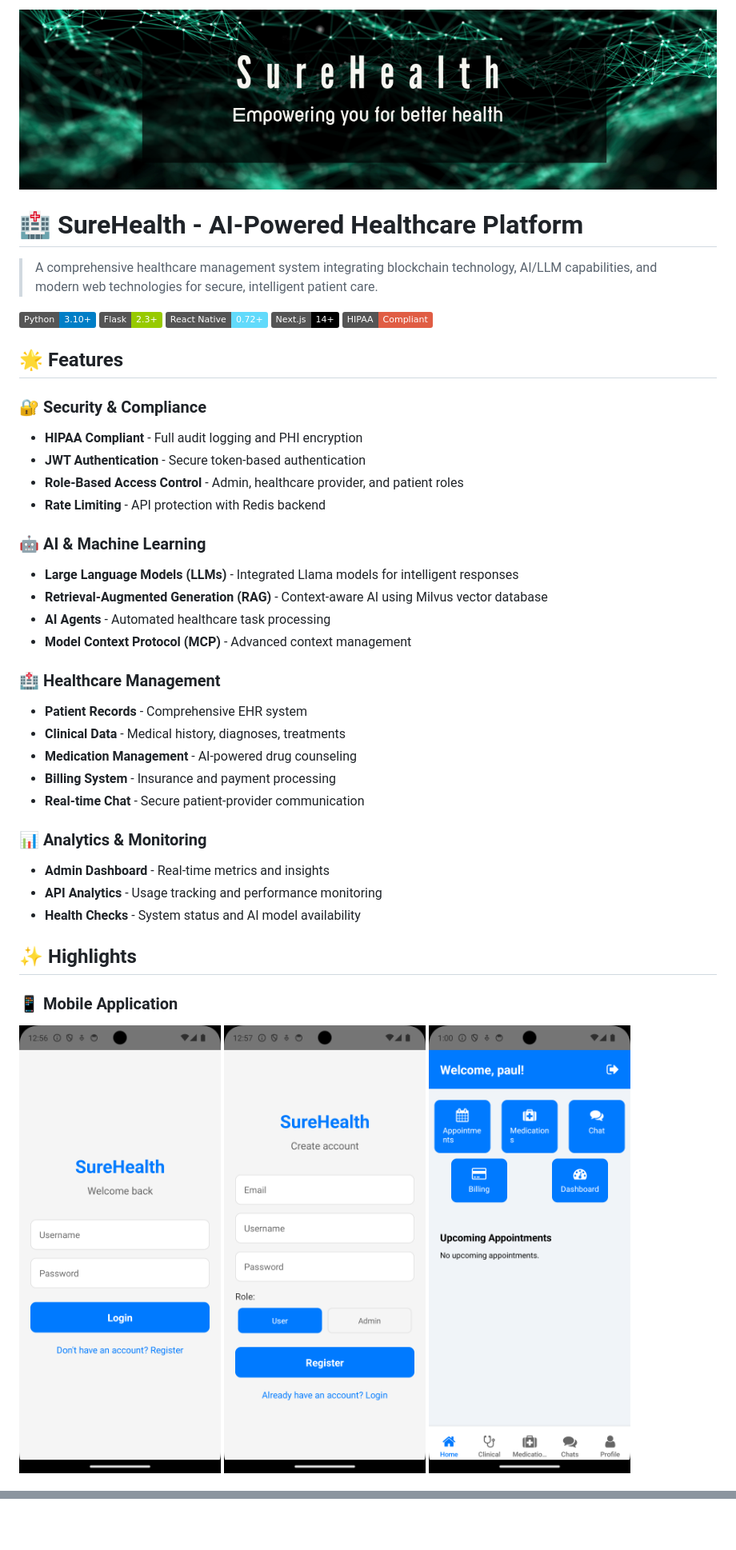
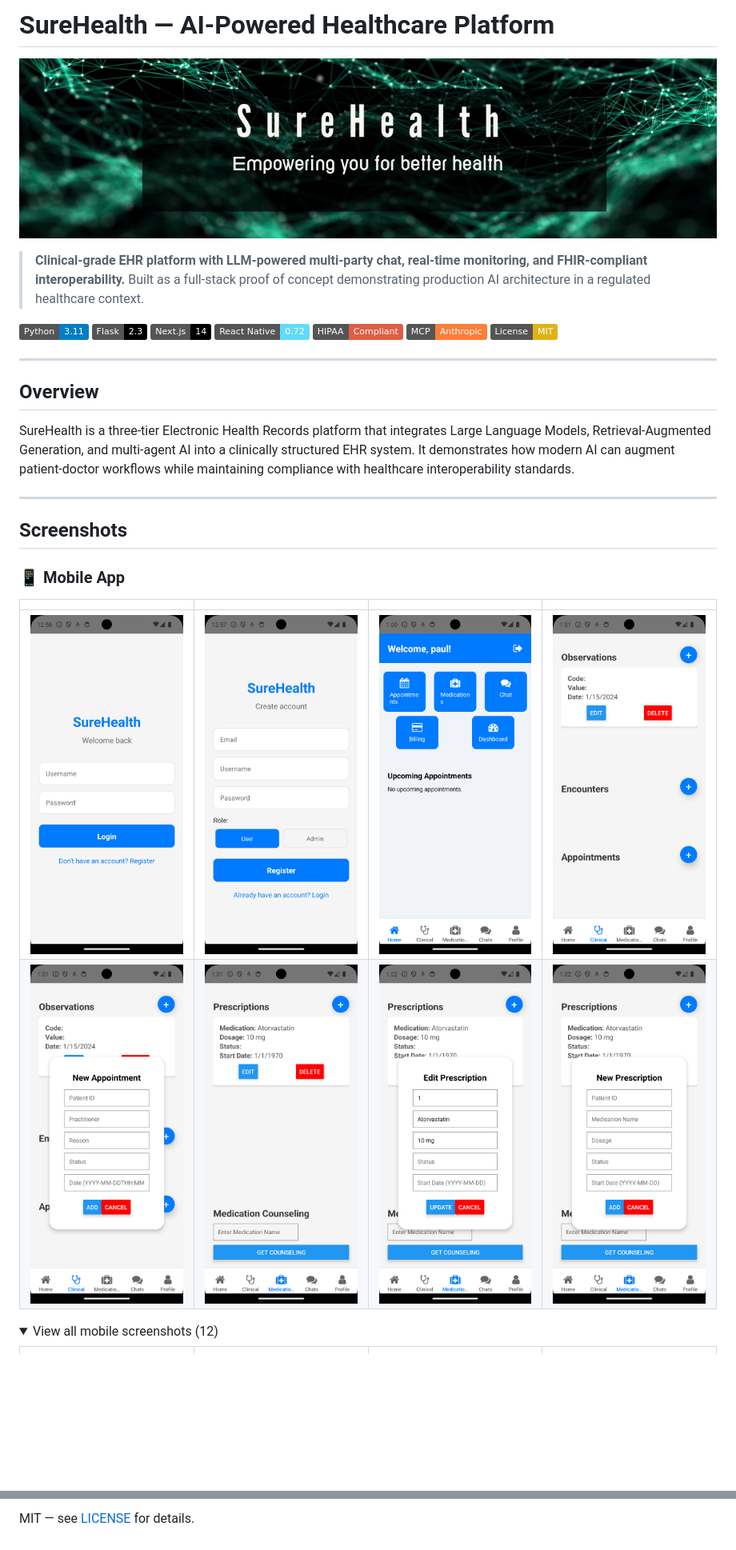
Before and after one commit to johnmoses/sure-health, a Markdown page: README.md, 2 parts joined by grey strips. Shown at 80% size. GitHub-like rendering; folded sections open; badges without logos; blank space fills up the shorter version.

```diff
--- a/README.md
+++ b/README.md
@@ -1,46 +1,35 @@
-<p align="center"><img src="brand-sure-health.png" alt="SureHealth Banner"></p>
+# SureHealth — AI-Powered Healthcare Platform
 
-# 🏥 SureHealth - AI-Powered Healthcare Platform
+[![SureHealth Banner](https://github.com/johnmoses/sure-health/raw/main/brand-sure-health.png)](https://github.com/johnmoses/sure-health)
 
-> A comprehensive healthcare management system integrating blockchain technology, AI/LLM capabilities, and modern web technologies for secure, intelligent patient care.
+> **Clinical-grade EHR platform with LLM-powered multi-party chat, real-time monitoring, and FHIR-compliant interoperability.**
+> Built as a full-stack proof of concept demonstrating production AI architecture in a regulated healthcare context.
 
-[![Python](https://img.shields.io/badge/Python-3.10+-blue.svg)](https://python.org)
-[![Flask](https://img.shields.io/badge/Flask-2.3+-green.svg)](https://flask.palletsprojects.com)
-[![React Native](https://img.shields.io/badge/React%20Native-0.72+-61DAFB.svg)](https://reactnative.dev)
-[![Next.js](https://img.shields.io/badge/Next.js-14+-black.svg)](https://nextjs.org)
-[![HIPAA](https://img.shields.io/badge/HIPAA-Compliant-red.svg)](https://www.hhs.gov/hipaa)
+[![Python](https://img.shields.io/badge/Python-3.11-blue?logo=python)](https://python.org)
+[![Flask](https://img.shields.io/badge/Flask-2.3-black?logo=flask)](https://flask.palletsprojects.com)
+[![Next.js](https://img.shields.io/badge/Next.js-14-black?logo=next.js)](https://nextjs.org)
+[![React Native](https://img.shields.io/badge/React_Native-0.72-61DAFB?logo=react)](https://reactnative.dev)
+[![HIPAA](https://img.shields.io/badge/HIPAA-Compliant-red)](https://www.hhs.gov/hipaa)
+[![MCP](https://img.shields.io/badge/MCP-Anthropic-orange)](https://anthropic.com)
+[![License: MIT](https://img.shields.io/badge/License-MIT-yellow.svg)](LICENSE)
 
-## 🌟 Features
+---
 
-### 🔐 **Security & Compliance**
-- **HIPAA Compliant** - Full audit logging and PHI encryption
-- **JWT Authentication** - Secure token-based authentication
-- **Role-Based Access Control** - Admin, healthcare provider, and patient roles
-- **Rate Limiting** - API protection with Redis backend
+## Overview
 
-### 🤖 **AI & Machine Learning**
-- **Large Language Models (LLMs)** - Integrated Llama models for intelligent responses
-- **Retrieval-Augmented Generation (RAG)** - Context-aware AI using Milvus vector database
-- **AI Agents** - Automated healthcare task processing
-- **Model Context Protocol (MCP)** - Advanced context management
+SureHealth is a three-tier Electronic Health Records platform that integrates Large Language Models, Retrieval-Augmented Generation, and multi-agent AI into a clinically structured EHR system. It demonstrates how modern AI can augment patient-doctor workflows while maintaining compliance with healthcare interoperability standards.
 
-### 🏥 **Healthcare Management**
-- **Patient Records** - Comprehensive EHR system
-- **Clinical Data** - Medical history, diagnoses, treatments
-- **Medication Management** - AI-powered drug counseling
-- **Billing System** - Insurance and payment processing
-- **Real-time Chat** - Secure patient-provider communication
+---
 
-### 📊 **Analytics & Monitoring**
-- **Admin Dashboard** - Real-time metrics and insights
-- **API Analytics** - Usage tracking and performance monitoring
-- **Health Checks** - System status and AI model availability
+## Screenshots
 
-## ✨ Highlights
+### 📱 Mobile App
 
-### 📱 Mobile Application
+| | | | |
+|---|---|---|---|
+| ![](https://github.com/johnmoses/sure-health/raw/main/mobile/images/1.png) | ![](https://github.com/johnmoses/sure-health/raw/main/mobile/images/2.png) | ![](https://github.com/johnmoses/sure-health/raw/main/mobile/images/3.png) | ![](https://github.com/johnmoses/sure-health/raw/main/mobile/images/4.png) |
+| ![](https://github.com/johnmoses/sure-health/raw/main/mobile/images/5.png) | ![](https://github.com/johnmoses/sure-health/raw/main/mobile/images/6.png) | ![](https://github.com/johnmoses/sure-health/raw/main/mobile/images/7.png) | ![](https://github.com/johnmoses/sure-health/raw/main/mobile/images/8.png) |
 
-![Mobile Screenshot 1](mobile/images/1.png)
-![Mobile Screenshot 2](mobile/images/2.png)
-![Mobile Screenshot 3](mobile/images/3.png)
+<details>
+<summary>View all mobile screenshots (12)</summary>
 
@@ -262,0 +202 @@ This project is licensed under the MIT License - see the [LICENSE](LICENSE) file
+MIT — see [LICENSE](LICENSE) for details.
```
Also changed, not shown: other parts of README.md (+132 -182 lines).
